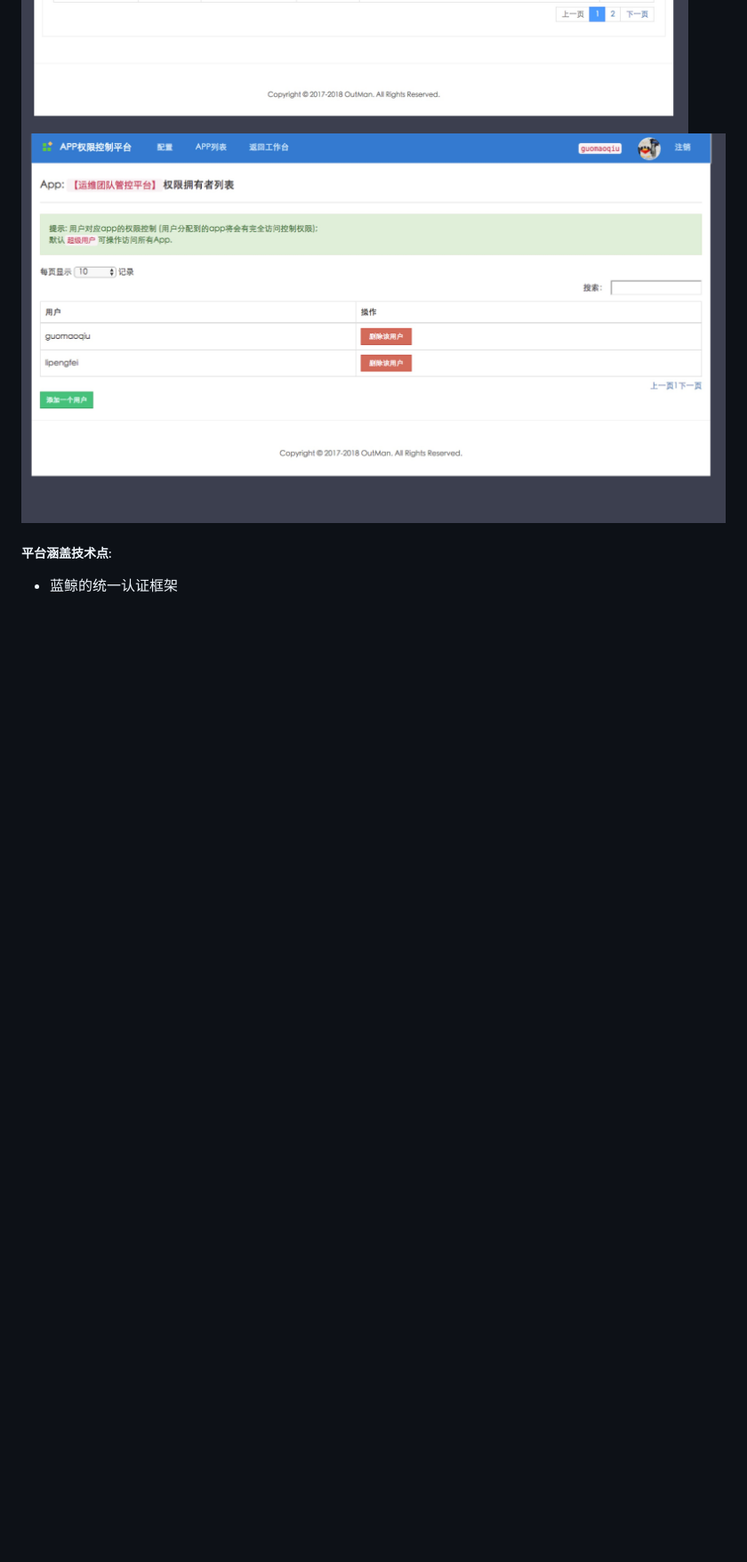
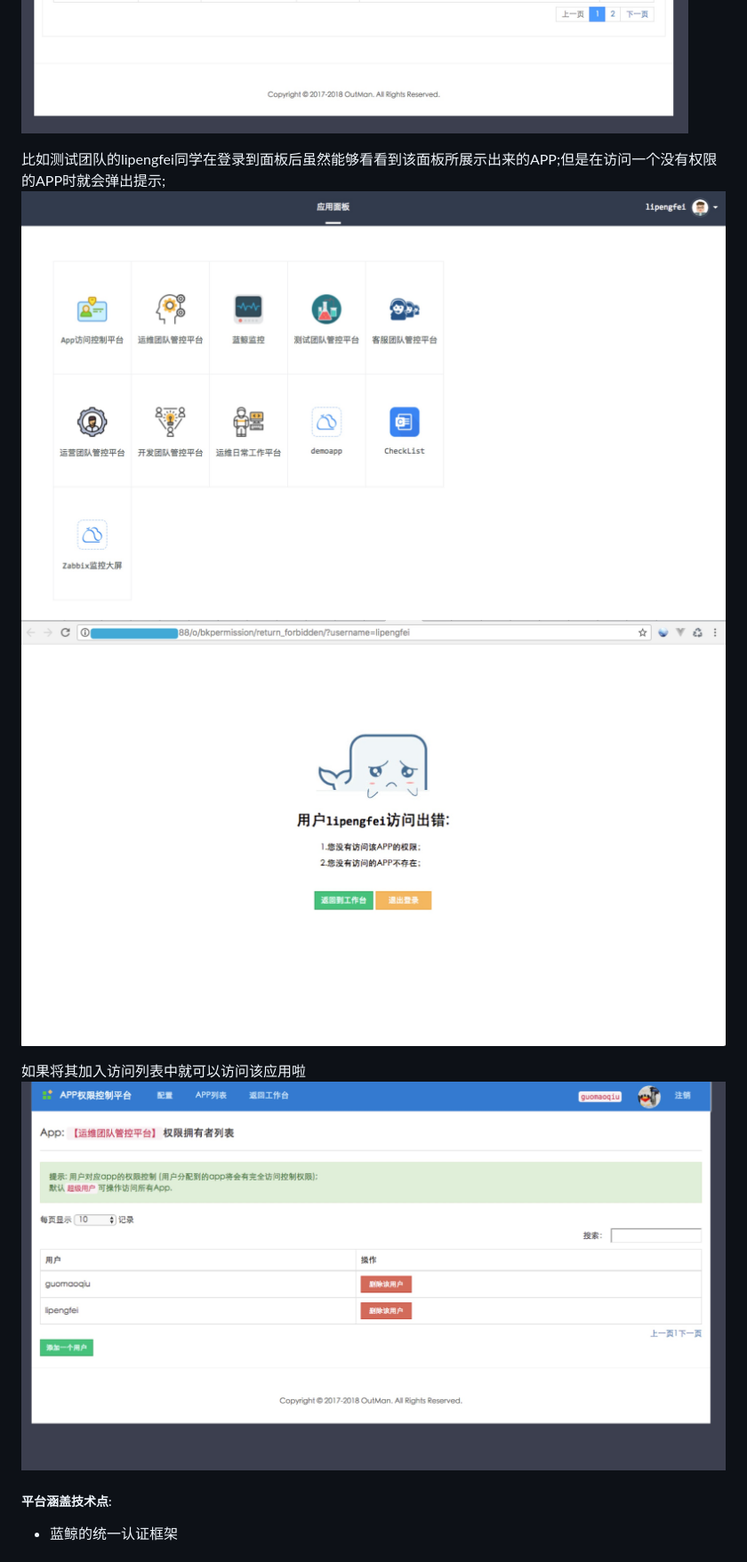
Before and after one commit to guomaoqiu/Blueking_Project_bkpermission, a Markdown page: README.md, the part around the change. Shown: that part at 89% size. Rendered like a GitHub page; pictures changed too: screenshots/5.jpeg (added), screenshots/6.jpeg (added); blank space fills up the shorter version.

```diff
--- a/README.md
+++ b/README.md
@@ -5,9 +5,14 @@
 ![](https://github.com/guomaoqiu/Blueking_Project_bkpermission/raw/master/screenshots/3.jpeg)
 ![](https://github.com/guomaoqiu/Blueking_Project_bkpermission/raw/master/screenshots/1.jpeg)
 ![](https://github.com/guomaoqiu/Blueking_Project_bkpermission/raw/master/screenshots/2.jpeg)
-![](https://github.com/guomaoqiu/Blueking_Project_bkpermission/raw/master/screenshots/4.jpeg)
 
 
+比如测试团队的lipengfei同学在登录到面板后虽然能够看看到该面板所展示出来的APP;但是在访问一个没有权限的APP时就会弹出提示;
+![](https://github.com/guomaoqiu/Blueking_Project_bkpermission/raw/master/screenshots/5.jpeg)
+![](https://github.com/guomaoqiu/Blueking_Project_bkpermission/raw/master/screenshots/6.jpeg)
+
+如果将其加入访问列表中就可以访问该应用啦
+![](https://github.com/guomaoqiu/Blueking_Project_bkpermission/raw/master/screenshots/4.jpeg)
 ##### 平台涵盖技术点:
 * 蓝鲸的统一认证框架
 
```
